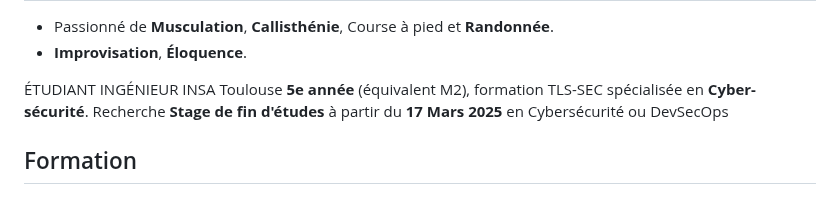
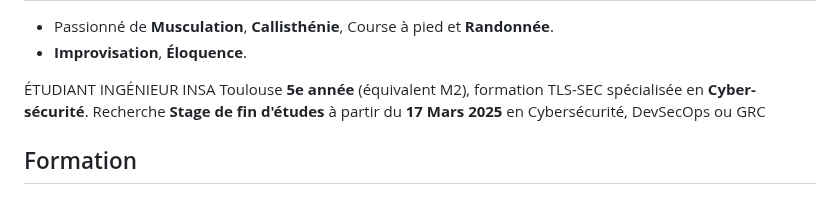
Before and after one commit to Aitbytes/Resume, a Markdown page: source/mohamed.md, the part around the change. Rendered like a GitHub page.

Commit message:
change intitulé

```diff
--- a/source/mohamed.md
+++ b/source/mohamed.md
@@ -61,7 +61,7 @@
 <div class="main-content">
 
  <span class="intitule">ÉTUDIANT INGÉNIEUR INSA Toulouse</span>
- <span class="sous-intitule">**5e année** (équivalent M2), formation TLS-SEC spécialisée en **Cyber-sécurité**. Recherche **Stage de fin d'études** à partir du **17 Mars 2025** en Cybersécurité ou DevSecOps </span>
+ <span class="sous-intitule">**5e année** (équivalent M2), formation TLS-SEC spécialisée en **Cyber-sécurité**. Recherche **Stage de fin d'études** à partir du **17 Mars 2025** en Cybersécurité, DevSecOps ou GRC </span>
 <!-- <div class="descriptif"> -->
 <!---->
 <!-- # Recherche -->
```
